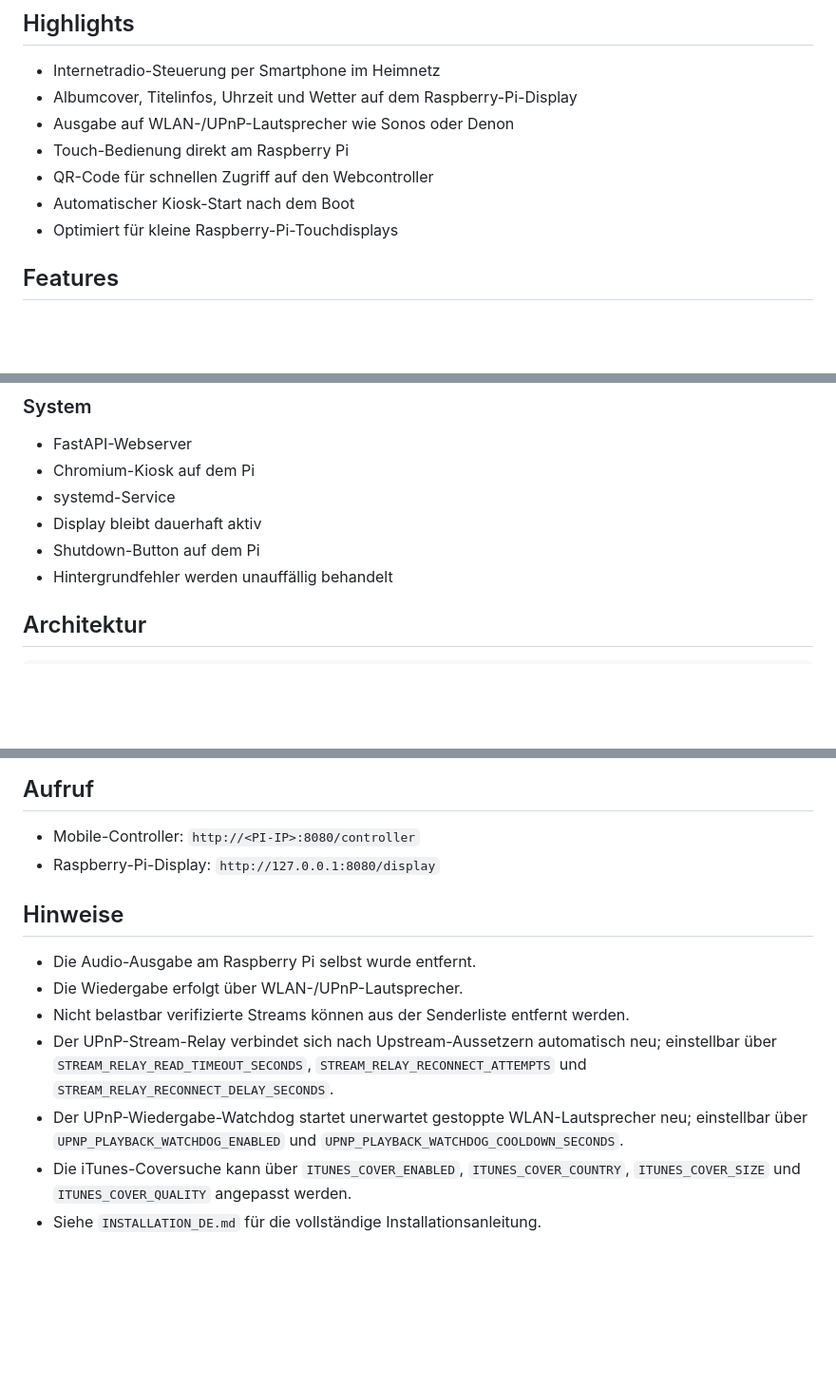
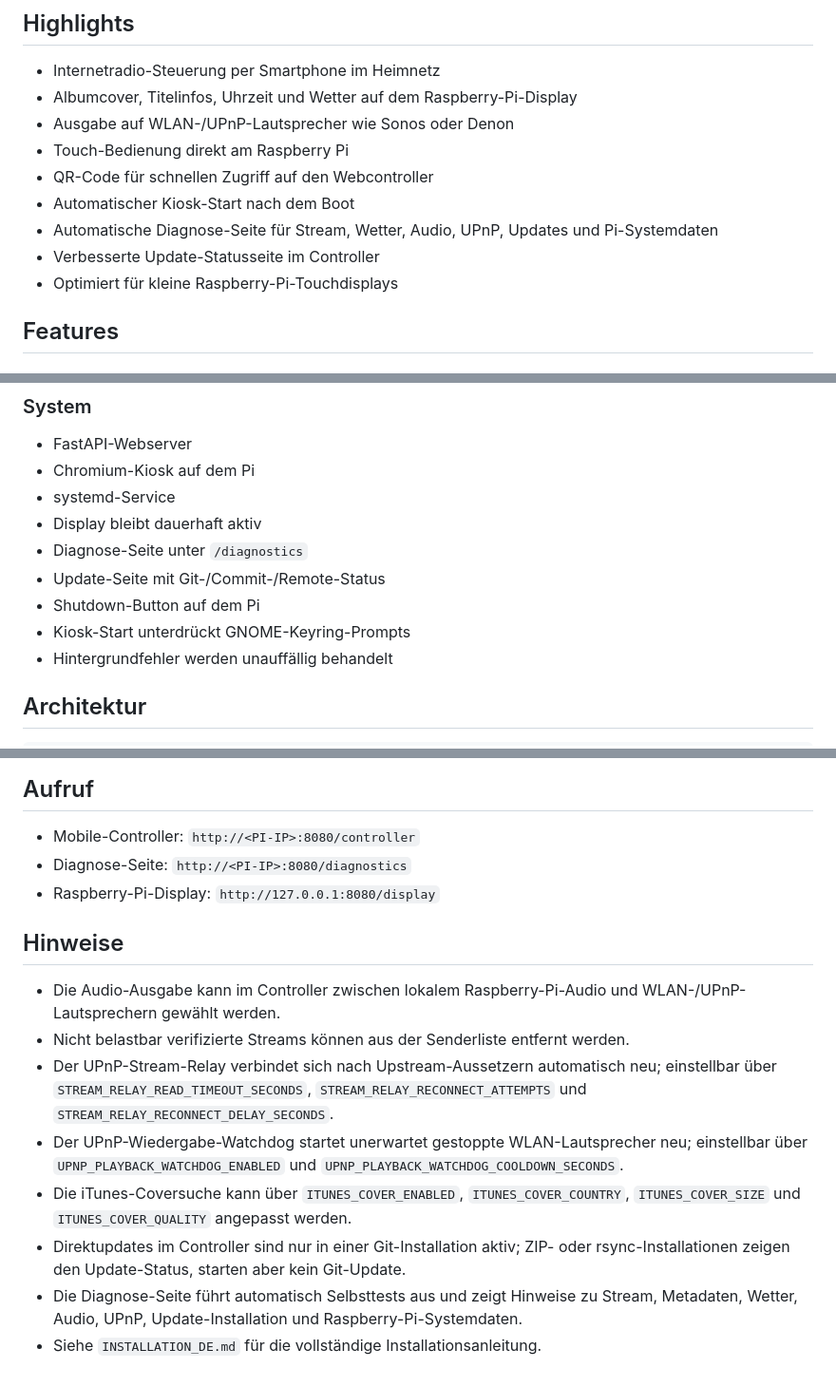
Before and after one commit to TBR-BRD/onradio-cover-bridge, a Markdown page: README.md, 3 parts joined by grey strips. Shown at 95% size. Rendered like a GitHub page; blank space fills up the shorter version.

Commit message:
Update README documentation for diagnostics

```diff
--- a/README.md
+++ b/README.md
@@ -37,6 +37,8 @@ Foto der RPi Oberfläche
 - Touch-Bedienung direkt am Raspberry Pi
 - QR-Code für schnellen Zugriff auf den Webcontroller
 - Automatischer Kiosk-Start nach dem Boot
+- Automatische Diagnose-Seite für Stream, Wetter, Audio, UPnP, Updates und Pi-Systemdaten
+- Verbesserte Update-Statusseite im Controller
 - Optimiert für kleine Raspberry-Pi-Touchdisplays
 
 ## Features
@@ -76,7 +79,10 @@ Foto der RPi Oberfläche
 - Chromium-Kiosk auf dem Pi
 - systemd-Service
 - Display bleibt dauerhaft aktiv
+- Diagnose-Seite unter `/diagnostics`
+- Update-Seite mit Git-/Commit-/Remote-Status
 - Shutdown-Button auf dem Pi
+- Kiosk-Start unterdrückt GNOME-Keyring-Prompts
 - Hintergrundfehler werden unauffällig behandelt
 
 ## Architektur
@@ -202,14 +209,16 @@ sudo reboot
 ## Aufruf
 
 - Mobile-Controller: `http://<PI-IP>:8080/controller`
+- Diagnose-Seite: `http://<PI-IP>:8080/diagnostics`
 - Raspberry-Pi-Display: `http://127.0.0.1:8080/display`
 
 ## Hinweise
 
-- Die Audio-Ausgabe am Raspberry Pi selbst wurde entfernt.
-- Die Wiedergabe erfolgt über WLAN-/UPnP-Lautsprecher.
+- Die Audio-Ausgabe kann im Controller zwischen lokalem Raspberry-Pi-Audio und WLAN-/UPnP-Lautsprechern gewählt werden.
 - Nicht belastbar verifizierte Streams können aus der Senderliste entfernt werden.
 - Der UPnP-Stream-Relay verbindet sich nach Upstream-Aussetzern automatisch neu; einstellbar über `STREAM_RELAY_READ_TIMEOUT_SECONDS`, `STREAM_RELAY_RECONNECT_ATTEMPTS` und `STREAM_RELAY_RECONNECT_DELAY_SECONDS`.
 - Der UPnP-Wiedergabe-Watchdog startet unerwartet gestoppte WLAN-Lautsprecher neu; einstellbar über `UPNP_PLAYBACK_WATCHDOG_ENABLED` und `UPNP_PLAYBACK_WATCHDOG_COOLDOWN_SECONDS`.
 - Die iTunes-Coversuche kann über `ITUNES_COVER_ENABLED`, `ITUNES_COVER_COUNTRY`, `ITUNES_COVER_SIZE` und `ITUNES_COVER_QUALITY` angepasst werden.
+- Direktupdates im Controller sind nur in einer Git-Installation aktiv; ZIP- oder rsync-Installationen zeigen den Update-Status, starten aber kein Git-Update.
+- Die Diagnose-Seite führt automatisch Selbsttests aus und zeigt Hinweise zu Stream, Metadaten, Wetter, Audio, UPnP, Update-Installation und Raspberry-Pi-Systemdaten.
 - Siehe `INSTALLATION_DE.md` für die vollständige Installationsanleitung.
```
Also changed, not shown: other parts of README.md (+2 -0 lines), README_DE.md (+11 -2 lines), README_EN.md (+11 -2 lines).
